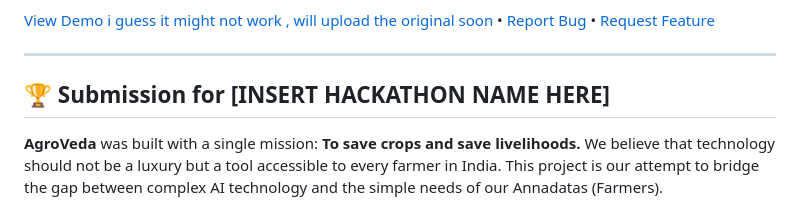
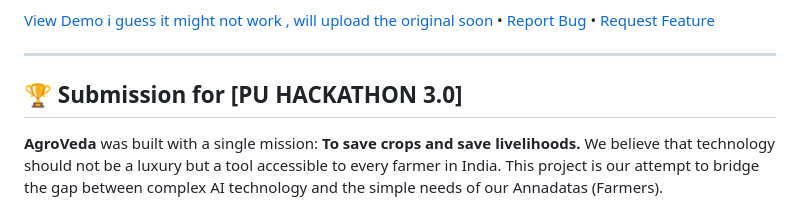
Before and after one commit to Aditi-963/AgroVeda, a Markdown page: README.md, the part around the change. GitHub-like rendering.

```diff
--- a/README.md
+++ b/README.md
@@ -18,7 +18,7 @@ Smart Crop Disease Detection System using AI
 
 ---
 
-## 🏆 Submission for [INSERT HACKATHON NAME HERE]
+## 🏆 Submission for [PU HACKATHON 3.0]
 
 **AgroVeda** was built with a single mission: **To save crops and save livelihoods.** We believe that technology should not be a luxury but a tool accessible to every farmer in India. This project is our attempt to bridge the gap between complex AI technology and the simple needs of our Annadatas (Farmers).
 
```
